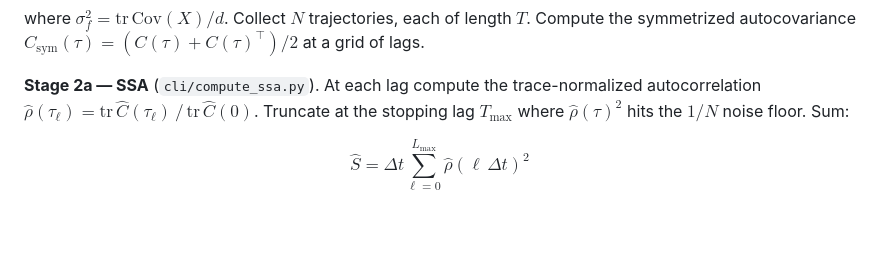
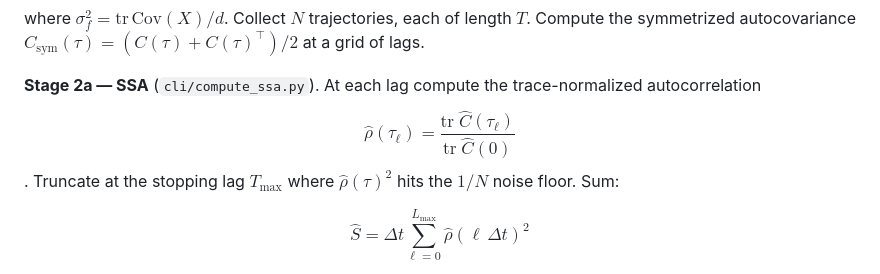
Before and after one commit to shaulTol/ABM, a Markdown page: README.md, the part around the change. Drawn GitHub-style; blank space fills up the shorter version.

```diff
--- a/README.md
+++ b/README.md
@@ -20,8 +20,8 @@ at a grid of lags.
 
 **Stage 2a — SSA** (`cli/compute_ssa.py`).
 At each lag compute the trace-normalized autocorrelation
-$\hat\rho(\tau_\ell) = \mathrm{tr}\,\hat C(\tau_\ell)\,/\,\mathrm{tr}\,\hat C(0)$.
-Truncate at the stopping lag $T_{\max}$ where $\hat\rho(\tau)^2$ hits the $1/N$ noise floor. Sum:
+$$\hat\rho(\tau_\ell) = \frac{\mathrm{tr}\;\hat{C}(\tau_\ell)}{\mathrm{tr}\;\hat{C}(0)}$$.
+Truncate at the stopping lag $T_{\max}$ where $\hat{\rho}(\tau)^2$ hits the $1/N$ noise floor. Sum:
 
 $$\hat{S} = \Delta t \sum_{\ell=0}^{L_{\max}} \hat\rho(\ell\,\Delta t)^2$$
 
```
